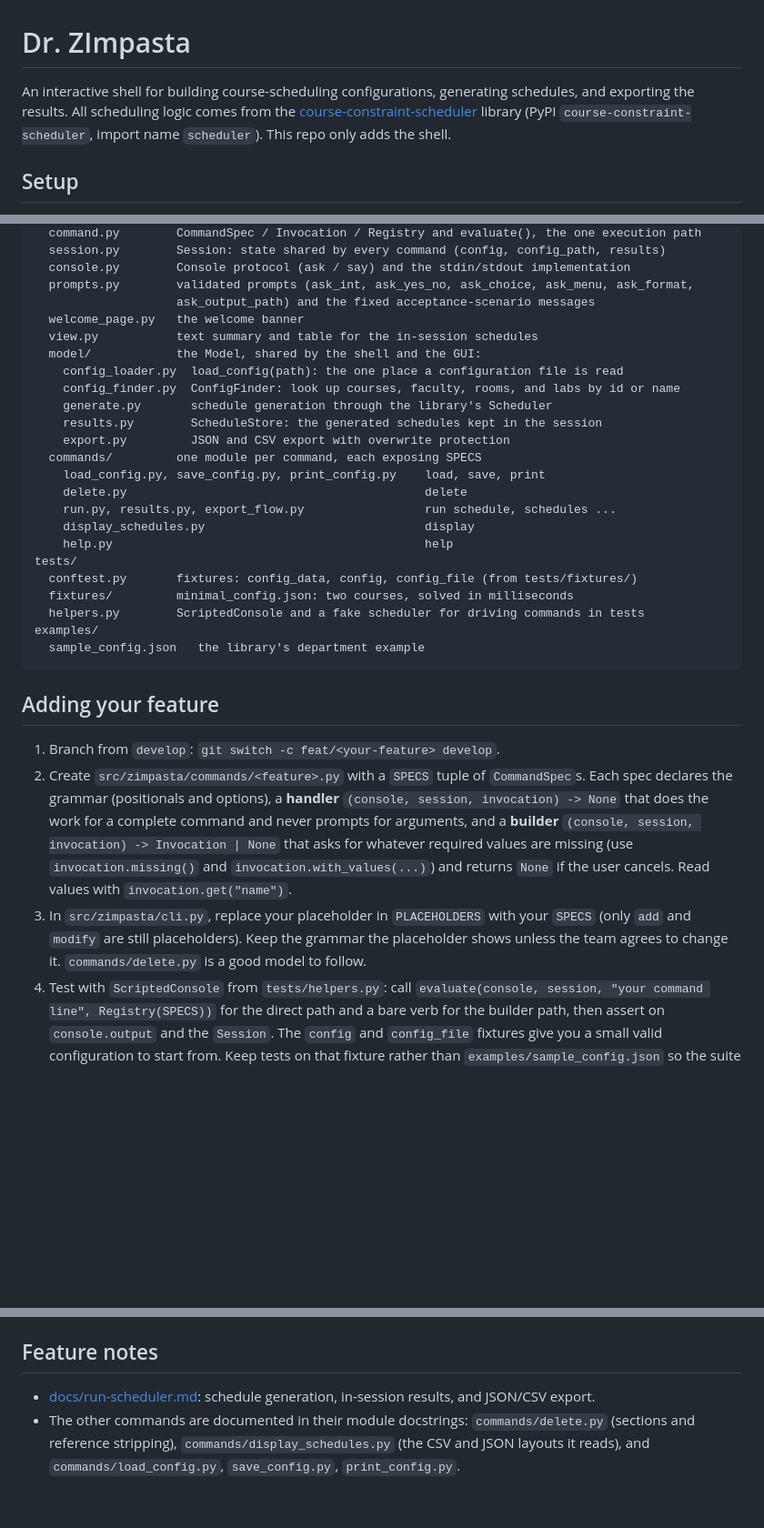
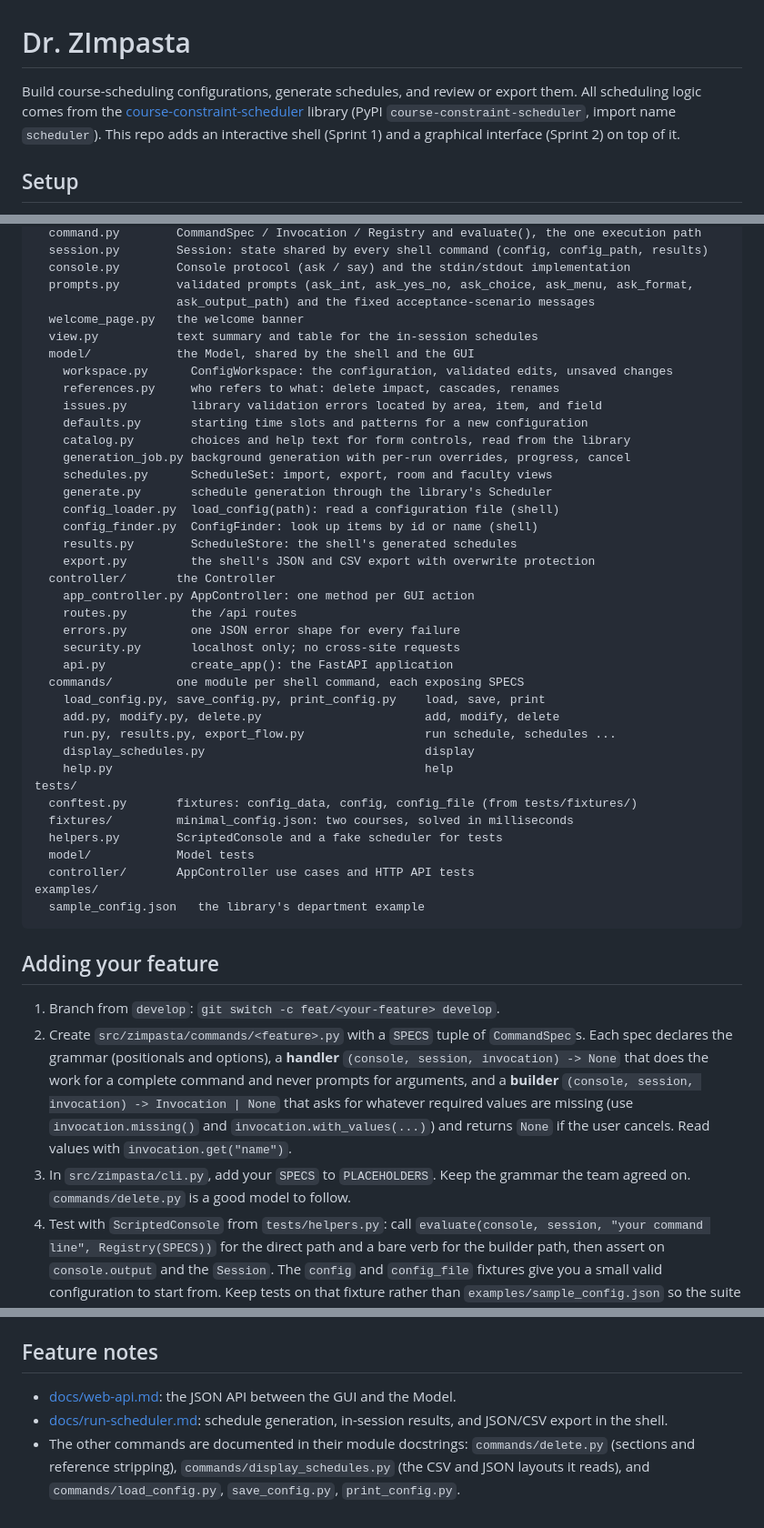
Before and after one commit to mucsci-students/2026fa-420-Dr-Z-Impasta, a Markdown page: README.md, 3 parts joined by grey strips. Shown at 91% size. Drawn GitHub-style; blank space fills up the shorter version.

````diff
--- a/README.md
+++ b/README.md
@@ -1,9 +1,10 @@
 # Dr. ZImpasta
 
-An interactive shell for building course-scheduling configurations, generating schedules,
-and exporting the results. All scheduling logic comes from the
+Build course-scheduling configurations, generate schedules, and review or export them.
+All scheduling logic comes from the
 [course-constraint-scheduler](https://github.com/mucsci/scheduler) library (PyPI
-`course-constraint-scheduler`, import name `scheduler`). This repo only adds the shell.
+`course-constraint-scheduler`, import name `scheduler`). This repo adds an interactive
+shell (Sprint 1) and a graphical interface (Sprint 2) on top of it.
 
 ## Setup
 
@@ -92,26 +165,41 @@ src/zimpasta/
   command.py        CommandSpec / Invocation / Registry and evaluate(), the one execution path
-  session.py        Session: state shared by every command (config, config_path, results)
+  session.py        Session: state shared by every shell command (config, config_path, results)
   console.py        Console protocol (ask / say) and the stdin/stdout implementation
   prompts.py        validated prompts (ask_int, ask_yes_no, ask_choice, ask_menu, ask_format,
                     ask_output_path) and the fixed acceptance-scenario messages
   welcome_page.py   the welcome banner
   view.py           text summary and table for the in-session schedules
-  model/            the Model, shared by the shell and the GUI:
-    config_loader.py  load_config(path): the one place a configuration file is read
-    config_finder.py  ConfigFinder: look up courses, faculty, rooms, and labs by id or name
+  model/            the Model, shared by the shell and the GUI
+    workspace.py      ConfigWorkspace: the configuration, validated edits, unsaved changes
+    references.py     who refers to what: delete impact, cascades, renames
+    issues.py         library validation errors located by area, item, and field
+    defaults.py       starting time slots and patterns for a new configuration
+    catalog.py        choices and help text for form controls, read from the library
+    generation_job.py background generation with per-run overrides, progress, cancel
+    schedules.py      ScheduleSet: import, export, room and faculty views
     generate.py       schedule generation through the library's Scheduler
-    results.py        ScheduleStore: the generated schedules kept in the session
-    export.py         JSON and CSV export with overwrite protection
-  commands/         one module per command, each exposing SPECS
+    config_loader.py  load_config(path): read a configuration file (shell)
+    config_finder.py  ConfigFinder: look up items by id or name (shell)
+    results.py        ScheduleStore: the shell's generated schedules
+    export.py         the shell's JSON and CSV export with overwrite protection
+  controller/       the Controller
+    app_controller.py AppController: one method per GUI action
+    routes.py         the /api routes
+    errors.py         one JSON error shape for every failure
+    security.py       localhost only; no cross-site requests
+    api.py            create_app(): the FastAPI application
+  commands/         one module per shell command, each exposing SPECS
     load_config.py, save_config.py, print_config.py    load, save, print
-    delete.py                                          delete
+    add.py, modify.py, delete.py                       add, modify, delete
     run.py, results.py, export_flow.py                 run schedule, schedules ...
     display_schedules.py                               display
     help.py                                            help
 tests/
   conftest.py       fixtures: config_data, config, config_file (from tests/fixtures/)
   fixtures/         minimal_config.json: two courses, solved in milliseconds
-  helpers.py        ScriptedConsole and a fake scheduler for driving commands in tests
+  helpers.py        ScriptedConsole and a fake scheduler for tests
+  model/            Model tests
+  controller/       AppController use cases and HTTP API tests
 examples/
   sample_config.json   the library's department example
 ```
@@ -126,9 +214,8 @@ examples/
    Invocation | None` that asks for whatever required values are missing (use
    `invocation.missing()` and `invocation.with_values(...)`) and returns `None` if the
    user cancels. Read values with `invocation.get("name")`.
-3. In `src/zimpasta/cli.py`, replace your placeholder in `PLACEHOLDERS` with your `SPECS`
-   (only `add` and `modify` are still placeholders). Keep the grammar the placeholder shows
-   unless the team agrees to change it. `commands/delete.py` is a good model to follow.
+3. In `src/zimpasta/cli.py`, add your `SPECS` to `PLACEHOLDERS`. Keep the grammar the team
+   agreed on. `commands/delete.py` is a good model to follow.
 4. Test with `ScriptedConsole` from `tests/helpers.py`: call `evaluate(console, session,
    "your command line", Registry(SPECS))` for the direct path and a bare verb for the
    builder path, then assert on `console.output` and the `Session`. The `config` and
@@ -152,8 +239,9 @@ examples/
 
 ## Feature notes
 
+- [docs/web-api.md](docs/web-api.md): the JSON API between the GUI and the Model.
 - [docs/run-scheduler.md](docs/run-scheduler.md): schedule generation, in-session results,
-  and JSON/CSV export.
+  and JSON/CSV export in the shell.
 - The other commands are documented in their module docstrings: `commands/delete.py`
   (sections and reference stripping), `commands/display_schedules.py` (the CSV and JSON
   layouts it reads), and `commands/load_config.py`, `save_config.py`, `print_config.py`.
````
Also changed, not shown: other parts of README.md (+73 -1 lines), docs/web-api.md (added, +155 -0 lines).
